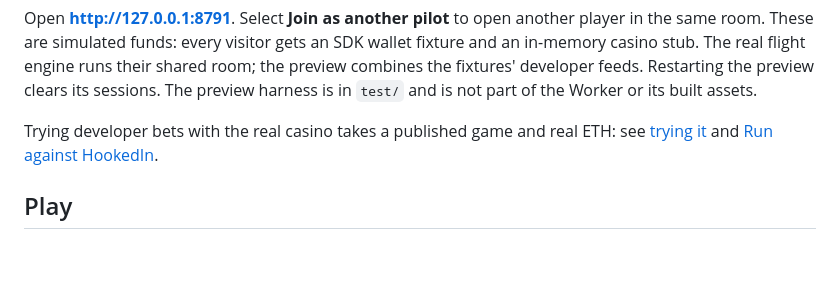
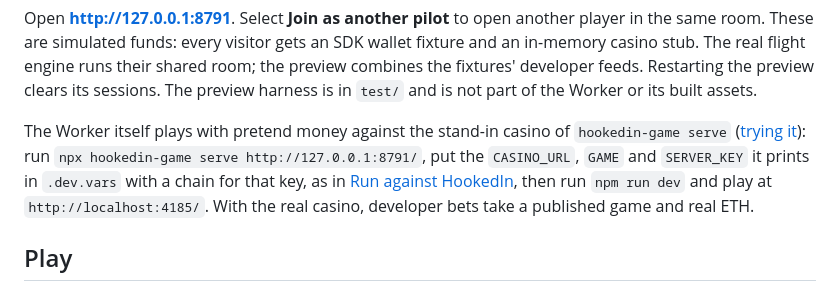
Before and after one commit to hookedin/game-crash, a Markdown page: README.md, the part around the change. Drawn GitHub-style; blank space fills up the shorter version.

Commit message:
The README plays the room with pretend money against hookedin-game serve's stand-in casino

```diff
--- a/README.md
+++ b/README.md
@@ -20,8 +20,11 @@ simulated funds: every visitor gets an SDK wallet fixture and an in-memory casin
 their shared room; the preview combines the fixtures' developer feeds. Restarting the preview clears its sessions.
 The preview harness is in `test/` and is not part of the Worker or its built assets.
 
-Trying developer bets with the real casino takes a published game and real ETH: see
-[trying it](https://hookedin.com/docs/games/developer-bets/#trying-it) and [Run against HookedIn](#run-against-hookedin).
+The Worker itself plays with pretend money against the stand-in casino of `hookedin-game serve`
+([trying it](https://hookedin.com/docs/games/developer-bets/#trying-it)): run
+`npx hookedin-game serve http://127.0.0.1:8791/`, put the `CASINO_URL`, `GAME` and `SERVER_KEY` it prints in
+`.dev.vars` with a chain for that key, as in [Run against HookedIn](#run-against-hookedin), then run `npm run dev` and
+play at `http://localhost:4185/`. With the real casino, developer bets take a published game and real ETH.
 
 ## Play
 
```
